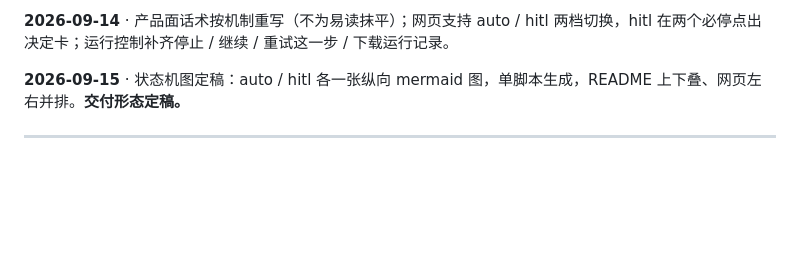
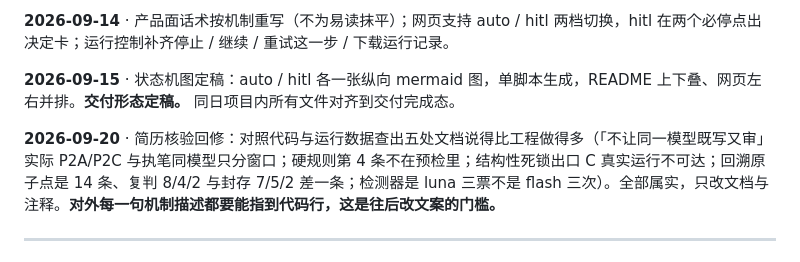
Before and after one commit to wenboxia/liangyi, a Markdown page: start_prompt.md, the part around one of its changes. Drawn GitHub-style; blank space fills up the shorter version.

Commit message:
docs: todo/start_prompt 记录 09-15 对齐与 09-20 核验回修
Co-Authored-By: Claude Fable 5.1 <noreply@anthropic.com>

```diff
--- a/start_prompt.md
+++ b/start_prompt.md
@@ -81,7 +81,9 @@
 
 **2026-09-14** · 产品面话术按机制重写（不为易读抹平）；网页支持 auto / hitl 两档切换，hitl 在两个必停点出决定卡；运行控制补齐停止 / 继续 / 重试这一步 / 下载运行记录。
 
-**2026-09-15** · 状态机图定稿：auto / hitl 各一张纵向 mermaid 图，单脚本生成，README 上下叠、网页左右并排。**交付形态定稿。**
+**2026-09-15** · 状态机图定稿：auto / hitl 各一张纵向 mermaid 图，单脚本生成，README 上下叠、网页左右并排。**交付形态定稿。** 同日项目内所有文件对齐到交付完成态。
+
+**2026-09-20** · 简历核验回修：对照代码与运行数据查出五处文档说得比工程做得多（「不让同一模型既写又审」实际 P2A/P2C 与执笔同模型只分窗口；硬规则第 4 条不在预检里；结构性死锁出口 C 真实运行不可达；回溯原子点是 14 条、复判 8/4/2 与封存 7/5/2 差一条；检测器是 luna 三票不是 flash 三次）。全部属实，只改文档与注释。**对外每一句机制描述都要能指到代码行，这是往后改文案的门槛。**
 
 ---
 
```
Also changed, not shown: other parts of start_prompt.md (+2 -2 lines), todo.md (+3 -1 lines).
